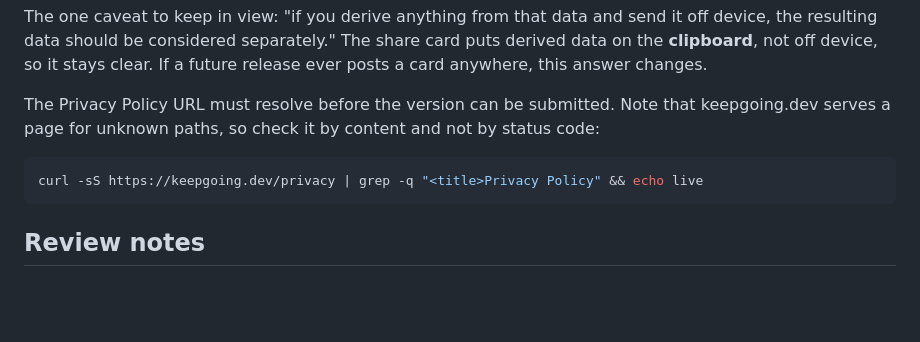
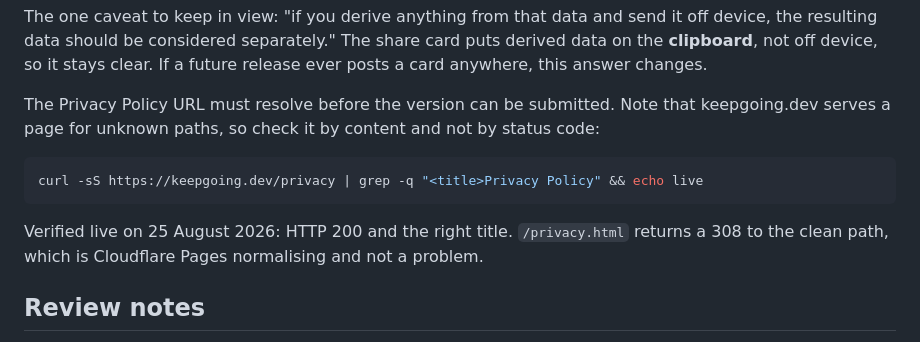
Before and after one commit to keepgoing-dev/momentum-mascot, a Markdown page: docs/app-store-listing.md, the part around the change. Drawn GitHub-style; blank space fills up the shorter version.

Commit message:
Record the privacy page as live
Checked by content rather than status code: keepgoing.dev serves a page
for unknown paths, so a 200 alone proves nothing.

Co-Authored-By: Claude Opus 5 (1M context) <noreply@anthropic.com>

````diff
--- a/docs/app-store-listing.md
+++ b/docs/app-store-listing.md
@@ -107,6 +107,9 @@ code:
 curl -sS https://keepgoing.dev/privacy | grep -q "<title>Privacy Policy" && echo live
 ```
 
+Verified live on 25 August 2026: HTTP 200 and the right title. `/privacy.html` returns a
+308 to the clean path, which is Cloudflare Pages normalising and not a problem.
+
 ## Review notes
 
 Paste verbatim into App Review Notes. Without it the app looks broken to a reviewer who
````
